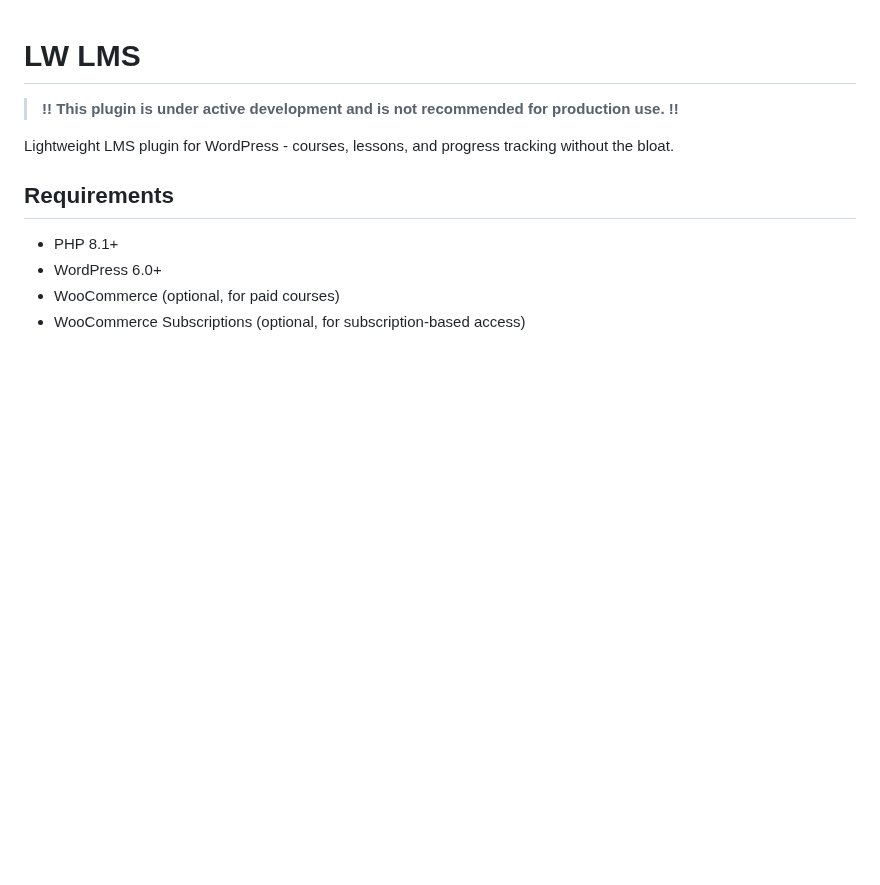
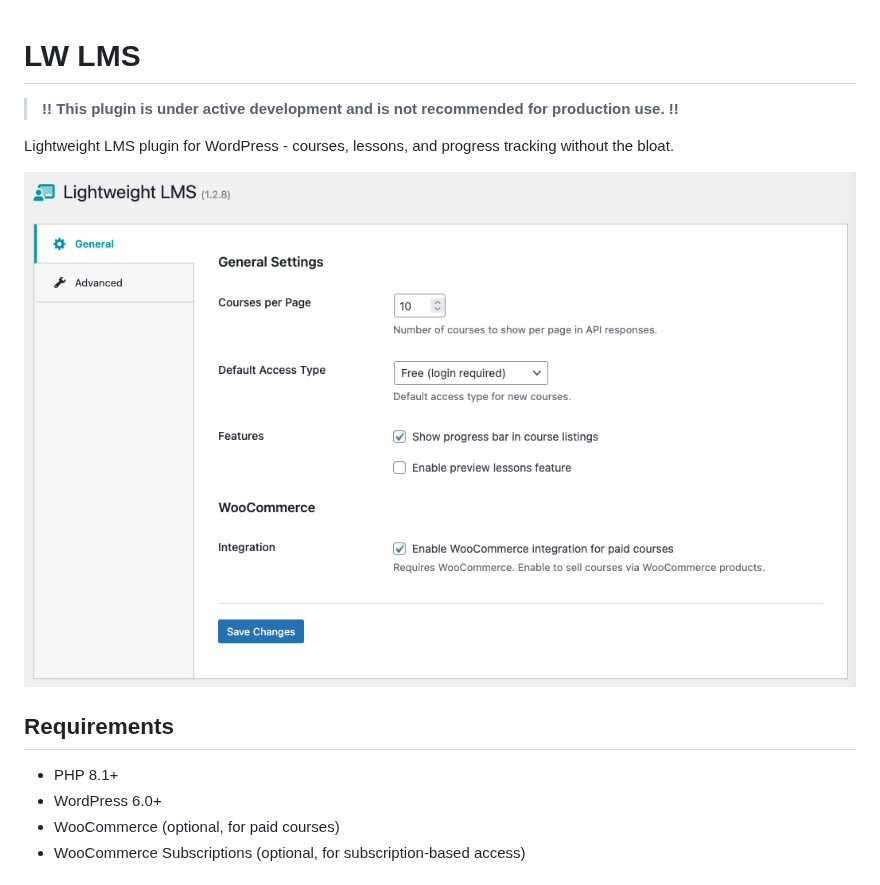
Before and after one commit to lwplugins/lw-lms, a Markdown page: README.md, the part around the change. GitHub-like rendering; pictures changed too: .github/screenshot.png (added); blank space fills up the shorter version.

Commit message:
Add README screenshot with current admin UI

```diff
--- a/README.md
+++ b/README.md
@@ -3,6 +3,8 @@
 > **!! This plugin is under active development and is not recommended for production use. !!**
 
 Lightweight LMS plugin for WordPress - courses, lessons, and progress tracking without the bloat.
+
+![LW LMS Settings](.github/screenshot.png)
 
 ## Requirements
 
```
